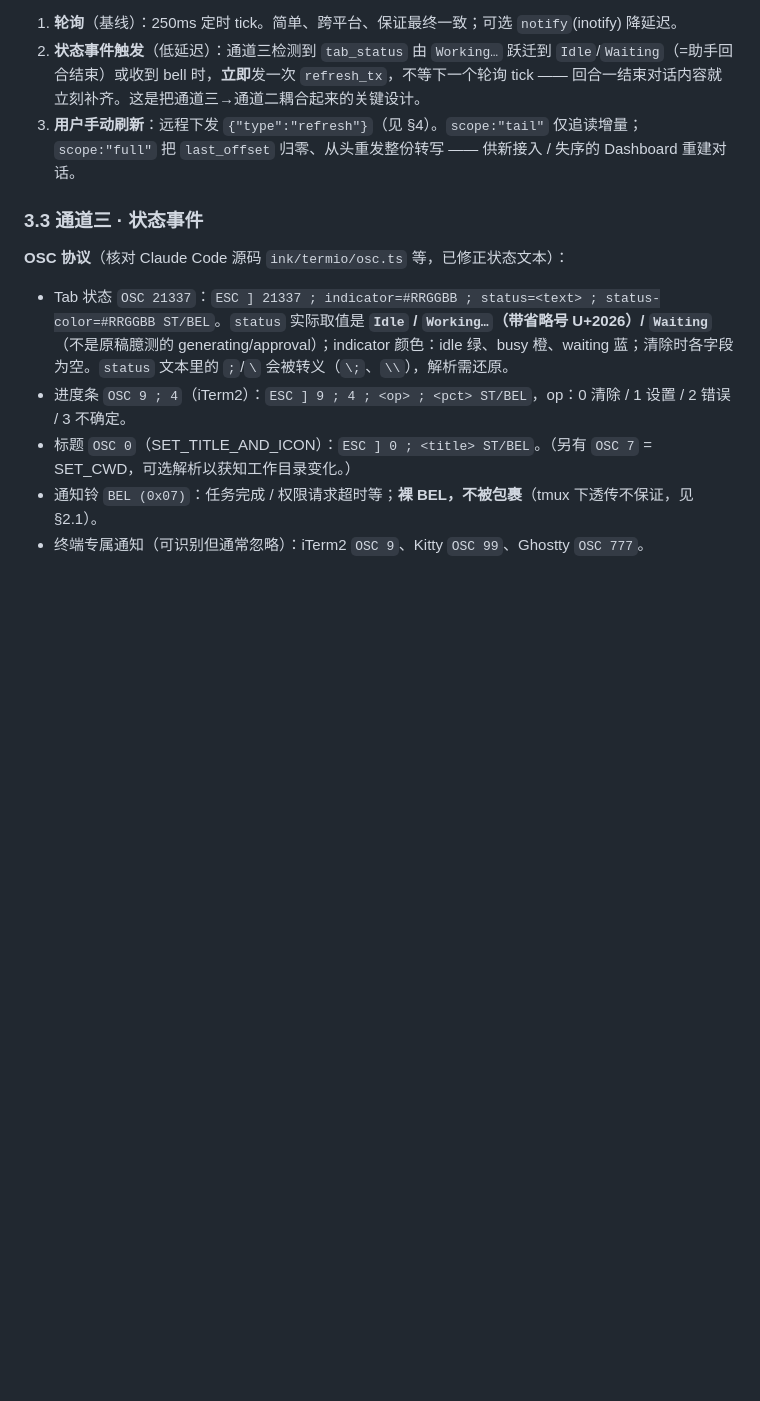
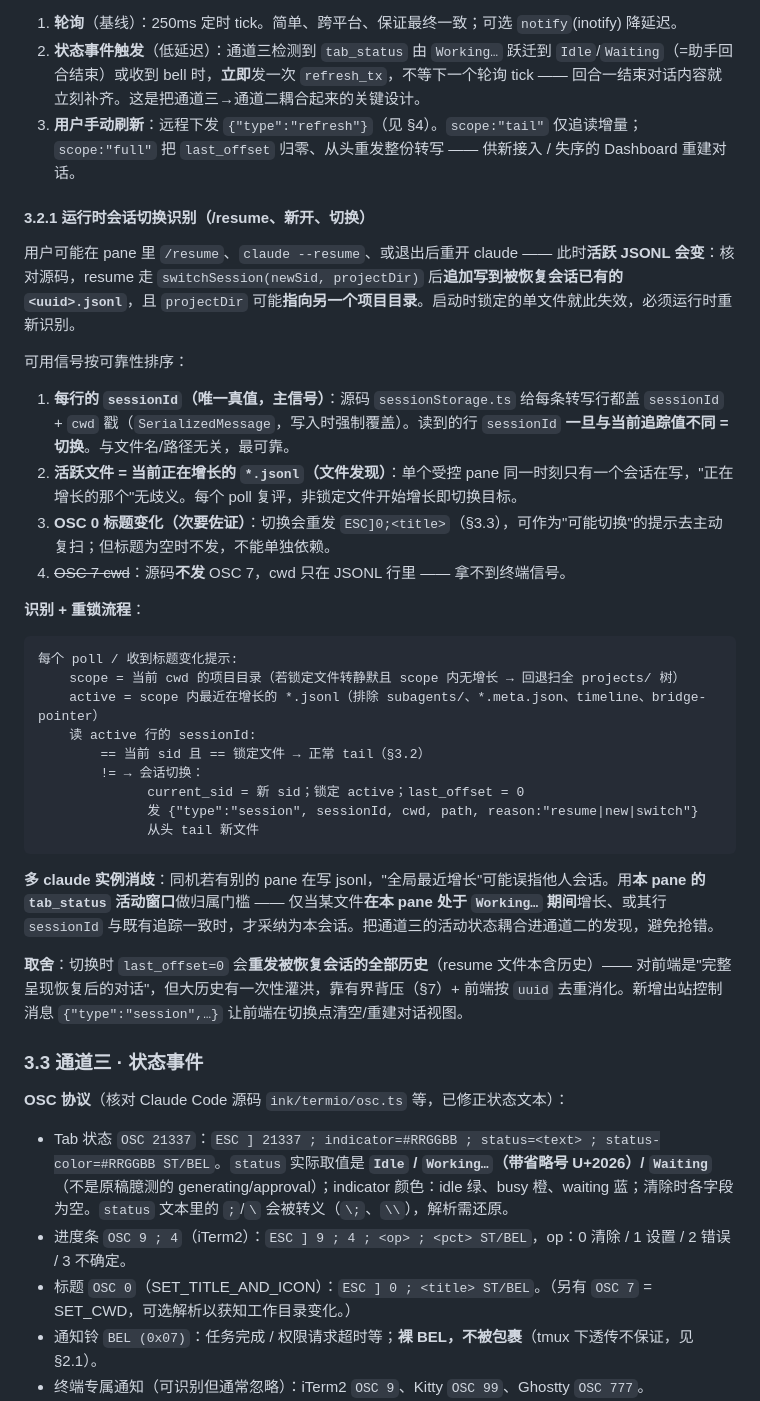
Before and after one commit to sanchuanhehe/claude-pty-controller, a Markdown page: docs/ARCHITECTURE.md, the part around one of its changes. GitHub-like rendering; blank space fills up the shorter version.

Commit message:
Architecture §3.2.1: runtime session-switch detection
Grounded in /root/claude-src: every transcript line is stamped with
sessionId+cwd (SerializedMessage), so the per-line sessionId is the single
source of truth for detecting /resume, new-session, or switch — independent
of filename. resume appends to the resumed session's existing <uuid>.jsonl
(possibly in a different project dir). No OSC 7 is emitted; OSC 0 title
change is a secondary hint only. Design: track active (growing) jsonl, re-lock
on sessionId change, emit {type:session,...}, disambiguate other claude
instances via the pane's tab_status activity window.

````diff
--- a/docs/ARCHITECTURE.md
+++ b/docs/ARCHITECTURE.md
@@ -131,6 +131,34 @@ on (poll tick | refresh 信号):
 2. **状态事件触发**（低延迟）：通道三检测到 `tab_status` 由 `Working…` 跃迁到 `Idle`/`Waiting`（=助手回合结束）或收到 bell 时，**立即**发一次 `refresh_tx`，不等下一个轮询 tick —— 回合一结束对话内容就立刻补齐。这是把通道三→通道二耦合起来的关键设计。
 3. **用户手动刷新**：远程下发 `{"type":"refresh"}`（见 §4）。`scope:"tail"` 仅追读增量；`scope:"full"` 把 `last_offset` 归零、从头重发整份转写 —— 供新接入 / 失序的 Dashboard 重建对话。
 
+#### 3.2.1 运行时会话切换识别（/resume、新开、切换）
+
+用户可能在 pane 里 `/resume`、`claude --resume`、或退出后重开 claude —— 此时**活跃 JSONL 会变**：核对源码，resume 走 `switchSession(newSid, projectDir)` 后**追加写到被恢复会话已有的 `<uuid>.jsonl`**，且 `projectDir` 可能**指向另一个项目目录**。启动时锁定的单文件就此失效，必须运行时重新识别。
+
+可用信号按可靠性排序：
+
+1. **每行的 `sessionId`（唯一真值，主信号）**：源码 `sessionStorage.ts` 给每条转写行都盖 `sessionId` + `cwd` 戳（`SerializedMessage`，写入时强制覆盖）。读到的行 `sessionId` **一旦与当前追踪值不同 = 切换**。与文件名/路径无关，最可靠。
+2. **活跃文件 = 当前正在增长的 `*.jsonl`（文件发现）**：单个受控 pane 同一时刻只有一个会话在写，"正在增长的那个"无歧义。每个 poll 复评，非锁定文件开始增长即切换目标。
+3. **OSC 0 标题变化（次要佐证）**：切换会重发 `ESC]0;<title>`（§3.3），可作为"可能切换"的提示去主动复扫；但标题为空时不发，不能单独依赖。
+4. ~~OSC 7 cwd~~：源码**不发** OSC 7，cwd 只在 JSONL 行里 —— 拿不到终端信号。
+
+**识别 + 重锁流程**：
+```
+每个 poll / 收到标题变化提示:
+    scope = 当前 cwd 的项目目录（若锁定文件转静默且 scope 内无增长 → 回退扫全 projects/ 树）
+    active = scope 内最近在增长的 *.jsonl（排除 subagents/、*.meta.json、timeline、bridge-pointer）
+    读 active 行的 sessionId:
+        == 当前 sid 且 == 锁定文件 → 正常 tail（§3.2）
+        != → 会话切换：
+              current_sid = 新 sid；锁定 active；last_offset = 0
+              发 {"type":"session", sessionId, cwd, path, reason:"resume|new|switch"}
+              从头 tail 新文件
+```
+
+**多 claude 实例消歧**：同机若有别的 pane 在写 jsonl，"全局最近增长"可能误指他人会话。用**本 pane 的 `tab_status` 活动窗口**做归属门槛 —— 仅当某文件**在本 pane 处于 `Working…` 期间**增长、或其行 `sessionId` 与既有追踪一致时，才采纳为本会话。把通道三的活动状态耦合进通道二的发现，避免抢错。
+
+**取舍**：切换时 `last_offset=0` 会**重发被恢复会话的全部历史**（resume 文件本含历史）—— 对前端是"完整呈现恢复后的对话"，但大历史有一次性灌洪，靠有界背压（§7）+ 前端按 `uuid` 去重消化。新增出站控制消息 `{"type":"session",…}` 让前端在切换点清空/重建对话视图。
+
 ### 3.3 通道三 · 状态事件
 
 **OSC 协议**（核对 Claude Code 源码 `ink/termio/osc.ts` 等，已修正状态文本）：
````
Also changed, not shown: other parts of docs/ARCHITECTURE.md (+2 -1 lines).
